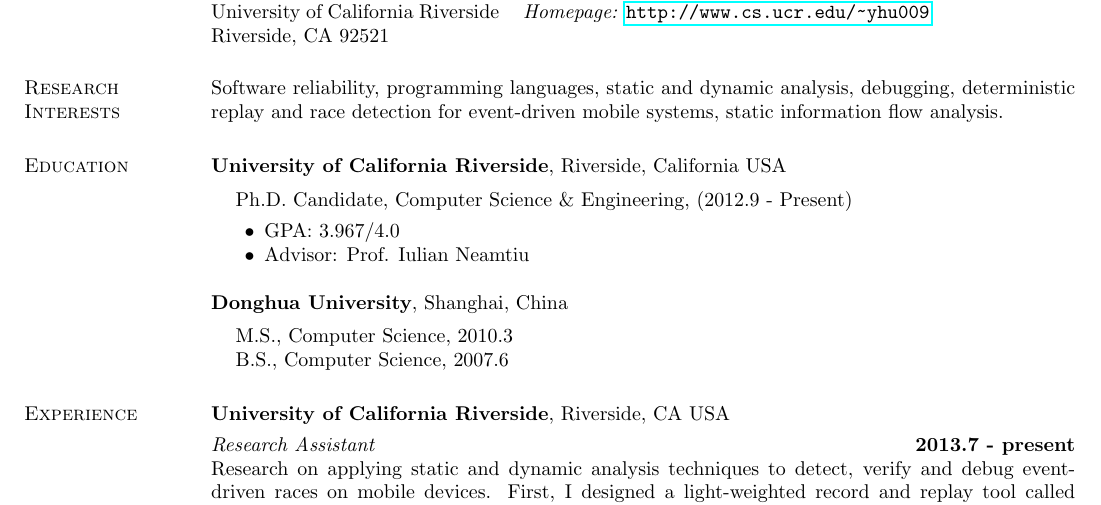
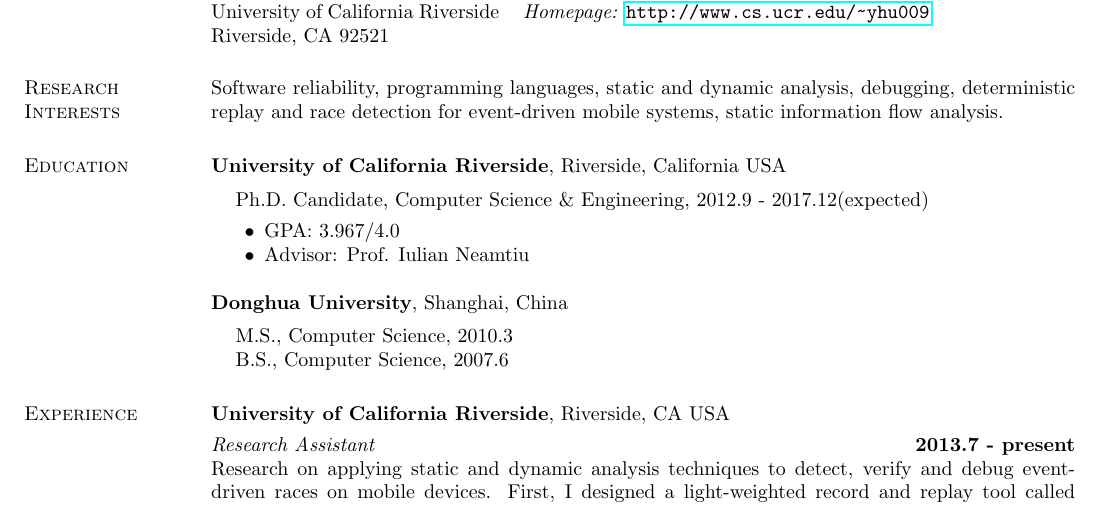
Before and after one commit to frankhuhu/homepage, a LaTeX CV (cv/yhu_cv.tex): part of page 1 of 3, cut so that both start at the same text. Compiled offline with pdfLaTeX.

Commit message:
add expected graduation date.

```diff
--- a/cv/yhu_cv.tex
+++ b/cv/yhu_cv.tex
@@ -51,7 +51,7 @@
 %{\em Department of Statistics}
 \vspace*{-.1in}
 \begin{list1}
-\item[] Ph.D. Candidate, Computer Science \& Engineering, (2012.9 - Present)
+\item[] Ph.D. Candidate, Computer Science \& Engineering, 2012.9 - 2017.12(expected)
 \begin{list2}
 \vspace*{.05in}
 \item GPA: 3.967/4.0
```
Also changed, not shown: cv/yhu_cv.pdf.
